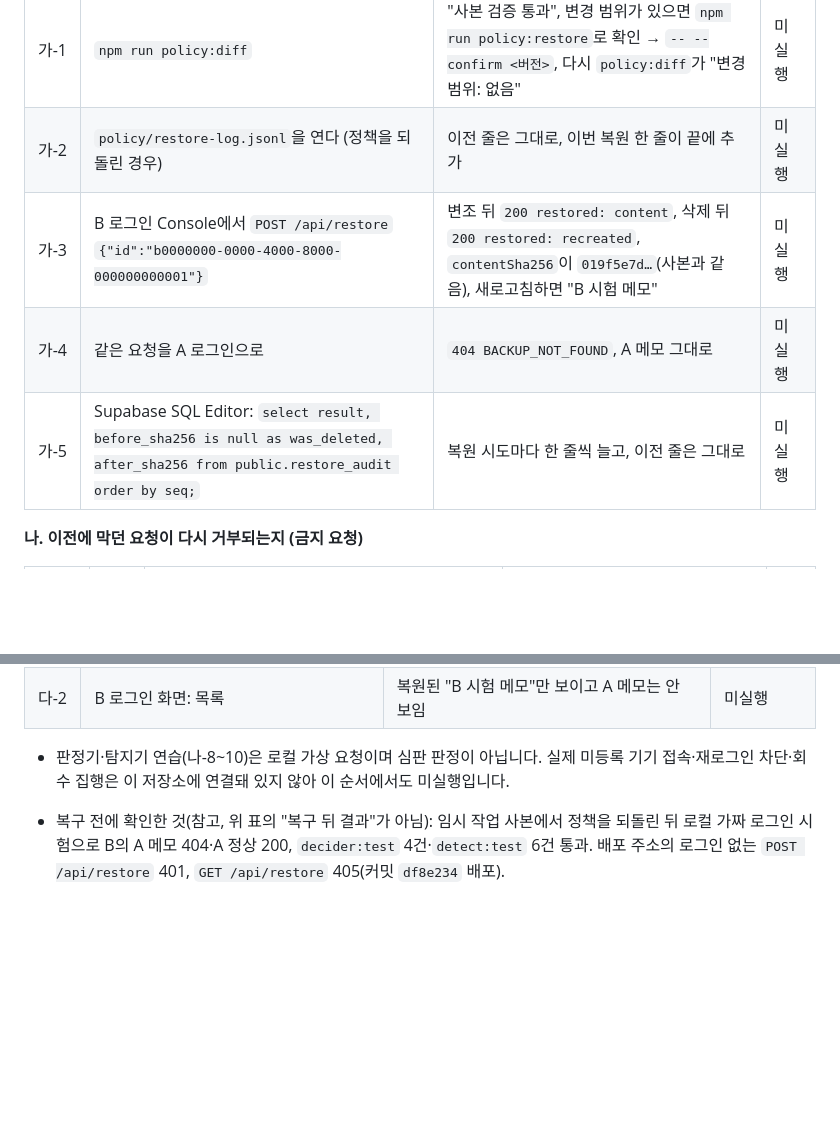
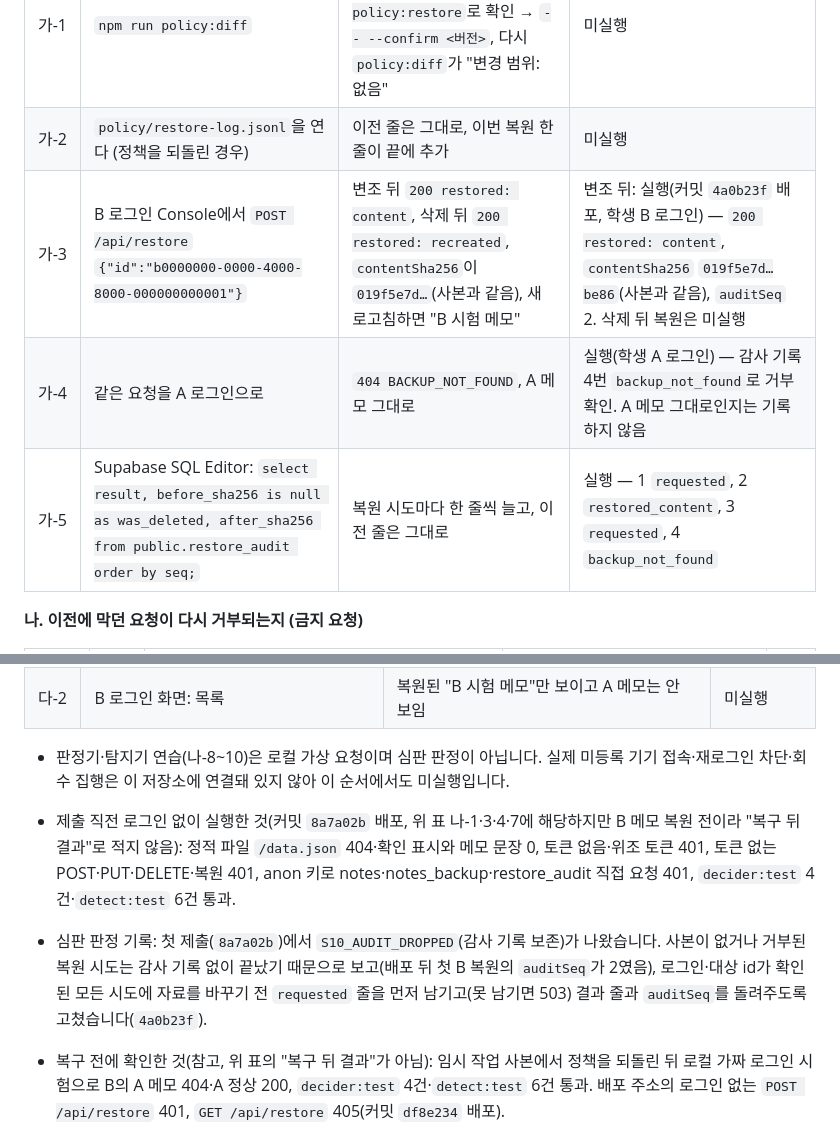
Before and after one commit to whoisinsu/choi-bujang-secret-vault, a Markdown page: README.md, 2 parts joined by grey strips. Drawn GitHub-style; blank space fills up the shorter version.

Commit message:
10단계: README에 배포 복원 확인 결과와 심판 판정 기록
학생이 배포 주소에서 직접 확인한 결과만 옮겼습니다. B 변조 메모 복원 200 restored: content,
해시가 사본과 같음, auditSeq 2. A의 B 메모 복원은 감사 기록 4번 backup_not_found. restore_audit
네 줄. 삭제 뒤 복원과 나머지 항목은 미실행으로 남겼습니다. S10_AUDIT_DROPPED 원인과 수정(4a0b23f)도
적었습니다.

Co-Authored-By: Claude Opus 5.5 <noreply@anthropic.com>

```diff
--- a/README.md
+++ b/README.md
@@ -195,9 +195,9 @@ git grep -cE "$Q" 4f07b71
 |---|---|---|---|
 | 가-1 | `npm run policy:diff` | "사본 검증 통과", 변경 범위가 있으면 `npm run policy:restore`로 확인 → `-- --confirm <버전>`, 다시 `policy:diff`가 "변경 범위: 없음" | 미실행 |
 | 가-2 | `policy/restore-log.jsonl`을 연다 (정책을 되돌린 경우) | 이전 줄은 그대로, 이번 복원 한 줄이 끝에 추가 | 미실행 |
-| 가-3 | B 로그인 Console에서 `POST /api/restore` `{"id":"b0000000-0000-4000-8000-000000000001"}` | 변조 뒤 `200 restored: content`, 삭제 뒤 `200 restored: recreated`, `contentSha256`이 `019f5e7d…`(사본과 같음), 새로고침하면 "B 시험 메모" | 미실행 |
-| 가-4 | 같은 요청을 A 로그인으로 | `404 BACKUP_NOT_FOUND`, A 메모 그대로 | 미실행 |
-| 가-5 | Supabase SQL Editor: `select result, before_sha256 is null as was_deleted, after_sha256 from public.restore_audit order by seq;` | 복원 시도마다 한 줄씩 늘고, 이전 줄은 그대로 | 미실행 |
+| 가-3 | B 로그인 Console에서 `POST /api/restore` `{"id":"b0000000-0000-4000-8000-000000000001"}` | 변조 뒤 `200 restored: content`, 삭제 뒤 `200 restored: recreated`, `contentSha256`이 `019f5e7d…`(사본과 같음), 새로고침하면 "B 시험 메모" | 변조 뒤: 실행(커밋 `4a0b23f` 배포, 학생 B 로그인) — `200 restored: content`, `contentSha256` `019f5e7d…be86`(사본과 같음), `auditSeq` 2. 삭제 뒤 복원은 미실행 |
+| 가-4 | 같은 요청을 A 로그인으로 | `404 BACKUP_NOT_FOUND`, A 메모 그대로 | 실행(학생 A 로그인) — 감사 기록 4번 `backup_not_found`로 거부 확인. A 메모 그대로인지는 기록하지 않음 |
+| 가-5 | Supabase SQL Editor: `select result, before_sha256 is null as was_deleted, after_sha256 from public.restore_audit order by seq;` | 복원 시도마다 한 줄씩 늘고, 이전 줄은 그대로 | 실행 — 1 `requested`, 2 `restored_content`, 3 `requested`, 4 `backup_not_found` |
 
 **나. 이전에 막던 요청이 다시 거부되는지 (금지 요청)**
 
@@ -222,6 +222,8 @@ git grep -cE "$Q" 4f07b71
 | 다-2 | B 로그인 화면: 목록 | 복원된 "B 시험 메모"만 보이고 A 메모는 안 보임 | 미실행 |
 
 - 판정기·탐지기 연습(나-8~10)은 로컬 가상 요청이며 심판 판정이 아닙니다. 실제 미등록 기기 접속·재로그인 차단·회수 집행은 이 저장소에 연결돼 있지 않아 이 순서에서도 미실행입니다.
+- 제출 직전 로그인 없이 실행한 것(커밋 `8a7a02b` 배포, 위 표 나-1·3·4·7에 해당하지만 B 메모 복원 전이라 "복구 뒤 결과"로 적지 않음): 정적 파일 `/data.json` 404·확인 표시와 메모 문장 0, 토큰 없음·위조 토큰 401, 토큰 없는 POST·PUT·DELETE·복원 401, anon 키로 notes·notes_backup·restore_audit 직접 요청 401, `decider:test` 4건·`detect:test` 6건 통과.
+- 심판 판정 기록: 첫 제출(`8a7a02b`)에서 `S10_AUDIT_DROPPED`(감사 기록 보존)가 나왔습니다. 사본이 없거나 거부된 복원 시도는 감사 기록 없이 끝났기 때문으로 보고(배포 뒤 첫 B 복원의 `auditSeq`가 2였음), 로그인·대상 id가 확인된 모든 시도에 자료를 바꾸기 전 `requested` 줄을 먼저 남기고(못 남기면 503) 결과 줄과 `auditSeq`를 돌려주도록 고쳤습니다(`4a0b23f`).
 - 복구 전에 확인한 것(참고, 위 표의 "복구 뒤 결과"가 아님): 임시 작업 사본에서 정책을 되돌린 뒤 로컬 가짜 로그인 시험으로 B의 A 메모 404·A 정상 200, `decider:test` 4건·`detect:test` 6건 통과. 배포 주소의 로그인 없는 `POST /api/restore` 401, `GET /api/restore` 405(커밋 `df8e234` 배포).
 
 - 확인 기록(로컬): 가짜 로그인·메모리 DB로 B 메모를 변조한 뒤 B가 복원하면 200 `content`, 지운 뒤 복원하면 200 `recreated`이고 둘 다 ID·소유자·내용 해시가 사본과 같았습니다. A가 B 메모 복원 404, 사본 변조 409, 같은 id가 A 소유일 때 409(A 소유 유지), A 메모는 그대로, 감사 기록에 본문 없음. 정책 되돌리기는 임시 작업 사본에서 자료 API 소유자 대조를 지운 뒤 복원해 B의 A 메모 읽기·수정·삭제가 200에서 404로 돌아오고 A 정상 요청은 200인 것을 확인했습니다. 배포 주소와 실제 DB에서의 확인은 SQL 실행·배포 뒤에 합니다.
```
